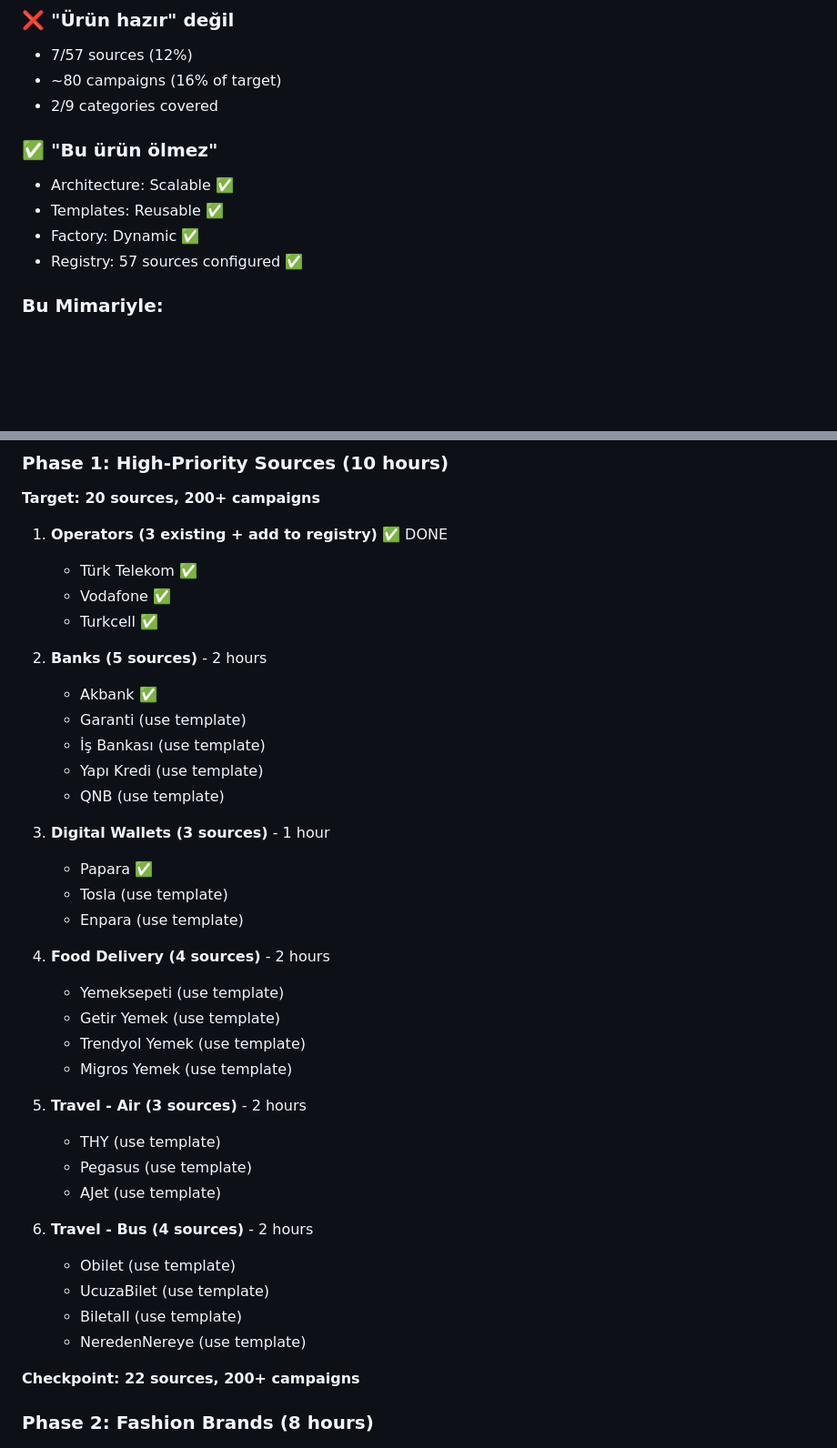
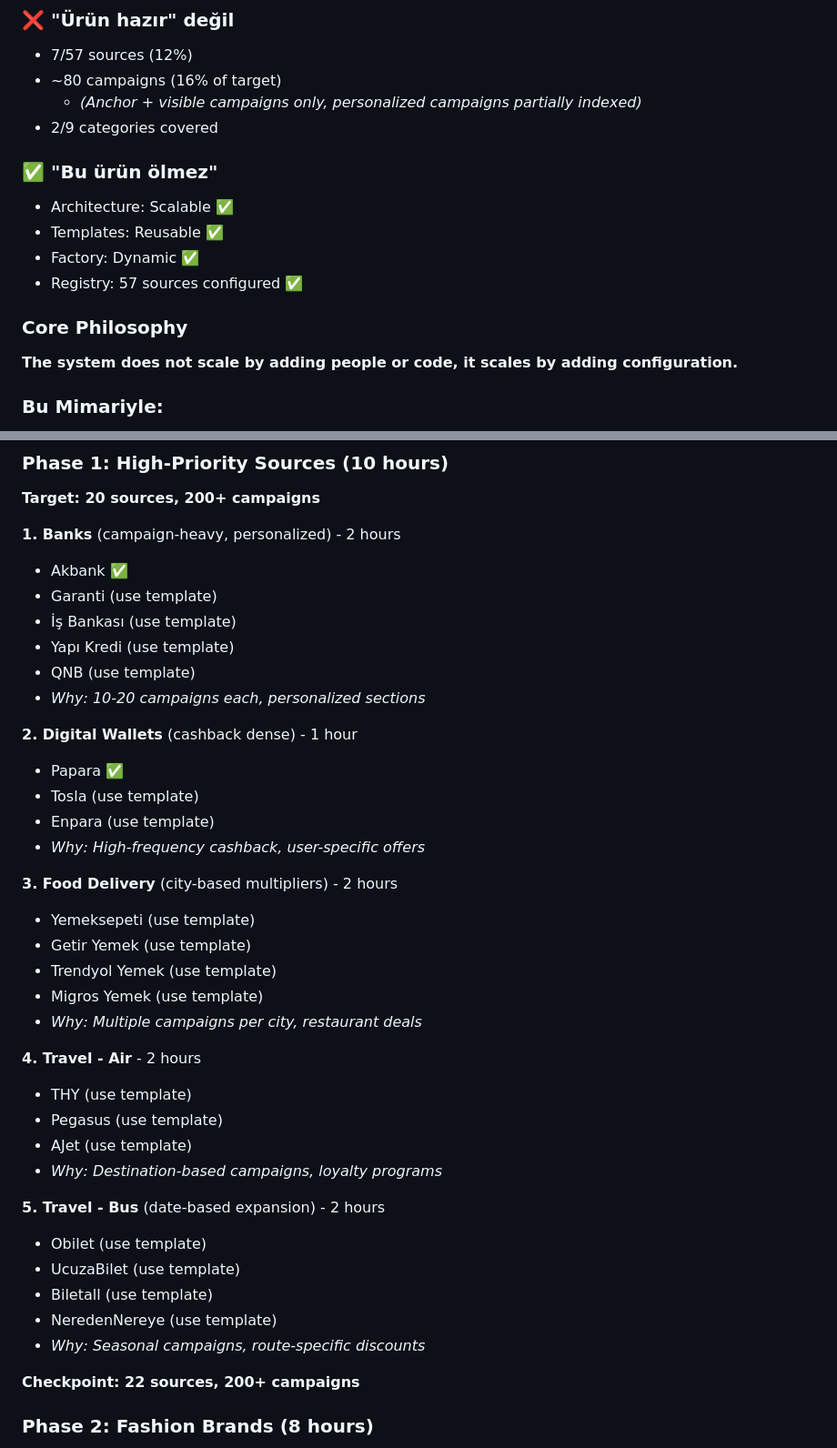
Before and after one commit to birdir1/1ndirim, a Markdown page: EXECUTION-CHECKLIST.md, 2 parts joined by grey strips. Shown at 91% size. Drawn GitHub-style; blank space fills up the shorter version.

```diff
--- a/EXECUTION-CHECKLIST.md
+++ b/EXECUTION-CHECKLIST.md
@@ -148,6 +148,7 @@ for (const category of getAllCategories()) {
 ### ❌ "Ürün hazır" değil
 - 7/57 sources (12%)
 - ~80 campaigns (16% of target)
+  - *(Anchor + visible campaigns only, personalized campaigns partially indexed)*
 - 2/9 categories covered
 
 ### ✅ "Bu ürün ölmez"
@@ -155,6 +156,9 @@ for (const category of getAllCategories()) {
 - Templates: Reusable ✅
 - Factory: Dynamic ✅
 - Registry: 57 sources configured ✅
+
+### Core Philosophy
+**The system does not scale by adding people or code, it scales by adding configuration.**
 
 ### Bu Mimariyle:
 - ✅ 500 kampanya olur
@@ -168,39 +172,39 @@ for (const category of getAllCategories()) {
 ### Phase 1: High-Priority Sources (10 hours)
 **Target: 20 sources, 200+ campaigns**
 
-1. **Operators (3 existing + add to registry)** ✅ DONE
-   - Türk Telekom ✅
-   - Vodafone ✅
-   - Turkcell ✅
-
-2. **Banks (5 sources)** - 2 hours
+**1. Banks** (campaign-heavy, personalized) - 2 hours
    - Akbank ✅
    - Garanti (use template)
    - İş Bankası (use template)
    - Yapı Kredi (use template)
    - QNB (use template)
+   - *Why: 10-20 campaigns each, personalized sections*
 
-3. **Digital Wallets (3 sources)** - 1 hour
+**2. Digital Wallets** (cashback dense) - 1 hour
    - Papara ✅
    - Tosla (use template)
    - Enpara (use template)
+   - *Why: High-frequency cashback, user-specific offers*
 
-4. **Food Delivery (4 sources)** - 2 hours
+**3. Food Delivery** (city-based multipliers) - 2 hours
    - Yemeksepeti (use template)
    - Getir Yemek (use template)
    - Trendyol Yemek (use template)
    - Migros Yemek (use template)
+   - *Why: Multiple campaigns per city, restaurant deals*
 
-5. **Travel - Air (3 sources)** - 2 hours
+**4. Travel - Air** - 2 hours
    - THY (use template)
    - Pegasus (use template)
    - AJet (use template)
+   - *Why: Destination-based campaigns, loyalty programs*
 
-6. **Travel - Bus (4 sources)** - 2 hours
+**5. Travel - Bus** (date-based expansion) - 2 hours
    - Obilet (use template)
    - UcuzaBilet (use template)
    - Biletall (use template)
    - NeredenNereye (use template)
+   - *Why: Seasonal campaigns, route-specific discounts*
 
 **Checkpoint: 22 sources, 200+ campaigns**
 
```
Also changed, not shown: SYSTEM-PROMPT.md (+37 -6 lines).
